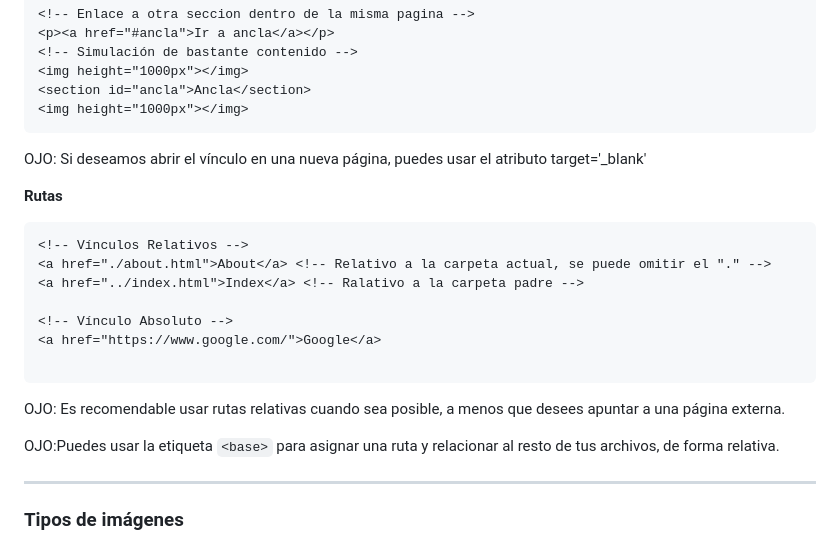
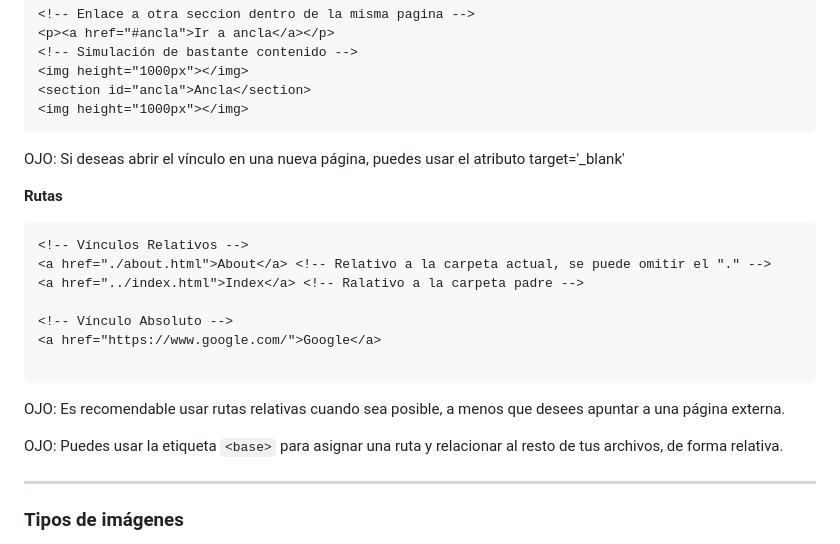
Before and after one commit to rvangelse/HTML, a Markdown page: html/html.md, the part around the change. Rendered like a GitHub page.

Commit message:
Actualizacion

````diff
--- a/html/html.md
+++ b/html/html.md
@@ -338,7 +338,7 @@ OJO: Es recomendable el uso de listas anidadas, si las listas son demasiado larg
 <section id="ancla">Ancla</section>
 <img height="1000px"></img>
 ```
-OJO: Si deseamos abrir el vínculo en una nueva página, puedes usar el atributo target='_blank'
+OJO: Si deseas abrir el vínculo en una nueva página, puedes usar el atributo target='_blank'
 
 **Rutas**
 ```html
@@ -353,7 +353,7 @@ OJO: Si deseamos abrir el vínculo en una nueva página, puedes usar el atributo
 
 OJO: Es recomendable usar rutas relativas cuando sea posible, a menos que desees apuntar a una página externa.
 
-OJO:Puedes usar la etiqueta `<base>` para asignar una ruta y relacionar al resto de tus archivos, de forma relativa.
+OJO: Puedes usar la etiqueta `<base>` para asignar una ruta y relacionar al resto de tus archivos, de forma relativa.
 
 ---
 
````
